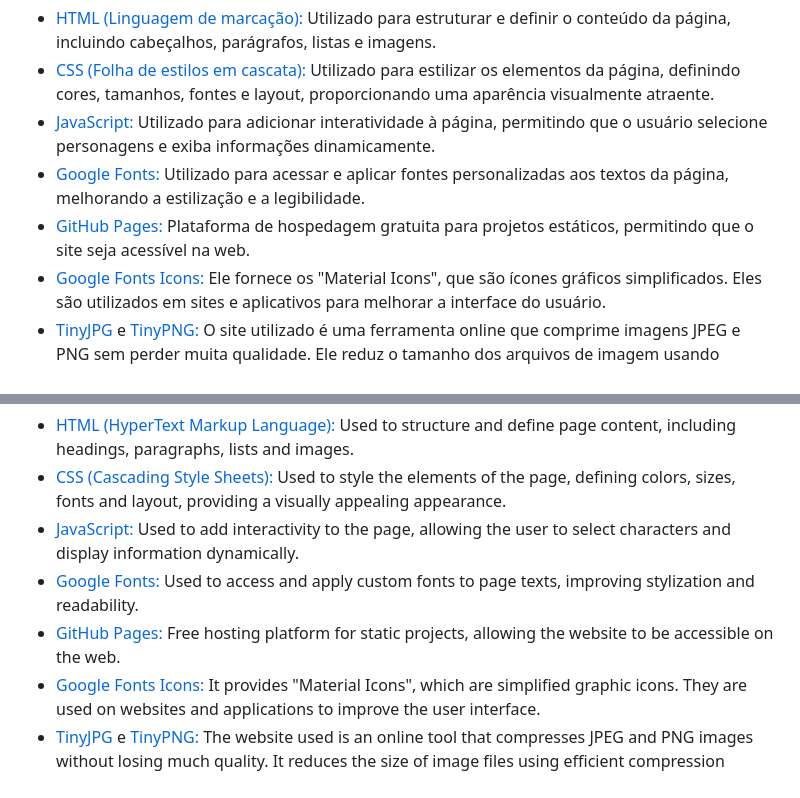
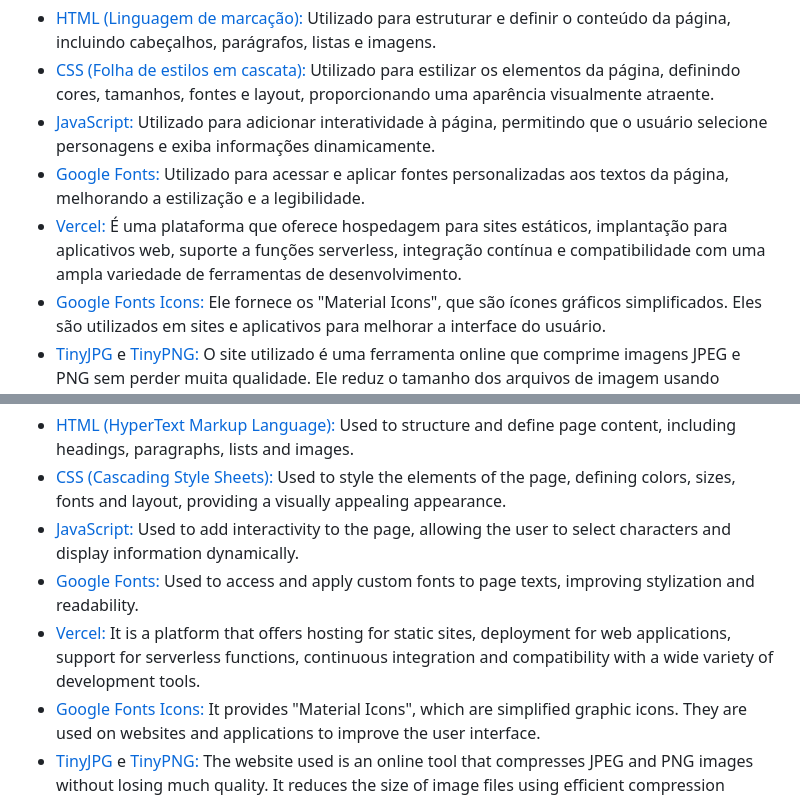
Before and after one commit to jcddsj01/app-portfolio, a Markdown page: README.md, 2 parts joined by grey strips. GitHub-like rendering.

```diff
--- a/README.md
+++ b/README.md
@@ -18,7 +18,7 @@ Tecnologias Utilizadas:
 * [CSS (Folha de estilos em cascata):](https://www.w3schools.com/css/css_intro.asp) Utilizado para estilizar os elementos da página, definindo cores, tamanhos, fontes e layout, proporcionando uma aparência visualmente atraente.
 * [JavaScript:](https://developer.mozilla.org/pt-BR/docs/Web/JavaScript) Utilizado para adicionar interatividade à página, permitindo que o usuário selecione personagens e exiba informações dinamicamente.
 * [Google Fonts:](https://fonts.google.com/) Utilizado para acessar e aplicar fontes personalizadas aos textos da página, melhorando a estilização e a legibilidade.
-* [GitHub Pages:](https://pages.github.com/) Plataforma de hospedagem gratuita para projetos estáticos, permitindo que o site seja acessível na web.
+* [Vercel:](https://vercel.com/) É uma plataforma que oferece hospedagem para sites estáticos, implantação para aplicativos web, suporte a funções serverless, integração contínua e compatibilidade com uma ampla variedade de ferramentas de desenvolvimento.
 * [Google Fonts Icons:](https://fonts.google.com/icons?icon.set=Material+Icons) Ele fornece os "Material Icons", que são ícones gráficos simplificados. Eles são utilizados em sites e aplicativos para melhorar a interface do usuário.
 * [TinyJPG](https://tinyjpg.com/) e [TinyPNG:](https://tinypng.com/) O site utilizado é uma ferramenta online que comprime imagens JPEG e PNG sem perder muita qualidade. Ele reduz o tamanho dos arquivos de imagem usando algoritmos eficientes de compressão.
 * [AvePDF:](https://avepdf.com/pt) Ele disponibiliza ferramentas online para manipular arquivos PDF, permitindo aos usuários converter, editar, combinar, compactar e desbloquear esses documentos.
@@ -43,7 +43,7 @@ Technologies used:
 * [CSS (Cascading Style Sheets):](https://www.w3schools.com/css/css_intro.asp) Used to style the elements of the page, defining colors, sizes, fonts and layout, providing a visually appealing appearance.
 * [JavaScript:](https://developer.mozilla.org/pt-BR/docs/Web/JavaScript) Used to add interactivity to the page, allowing the user to select characters and display information dynamically.
 * [Google Fonts:](https://fonts.google.com/) Used to access and apply custom fonts to page texts, improving stylization and readability.
-* [GitHub Pages:](https://pages.github.com/) Free hosting platform for static projects, allowing the website to be accessible on the web.
+* [Vercel:](https://vercel.com/) It is a platform that offers hosting for static sites, deployment for web applications, support for serverless functions, continuous integration and compatibility with a wide variety of development tools.
 * [Google Fonts Icons:](https://fonts.google.com/icons?icon.set=Material+Icons) It provides "Material Icons", which are simplified graphic icons. They are used on websites and applications to improve the user interface.
 * [TinyJPG](https://tinyjpg.com/) e [TinyPNG:](https://tinypng.com/) The website used is an online tool that compresses JPEG and PNG images without losing much quality. It reduces the size of image files using efficient compression algorithms.
 * [AvePDF:](https://avepdf.com/pt) It provides online tools for manipulating PDF files, allowing users to convert, edit, combine, compress and unlock these documents.
```
Also changed, not shown: other parts of README.md (+2 -2 lines).
